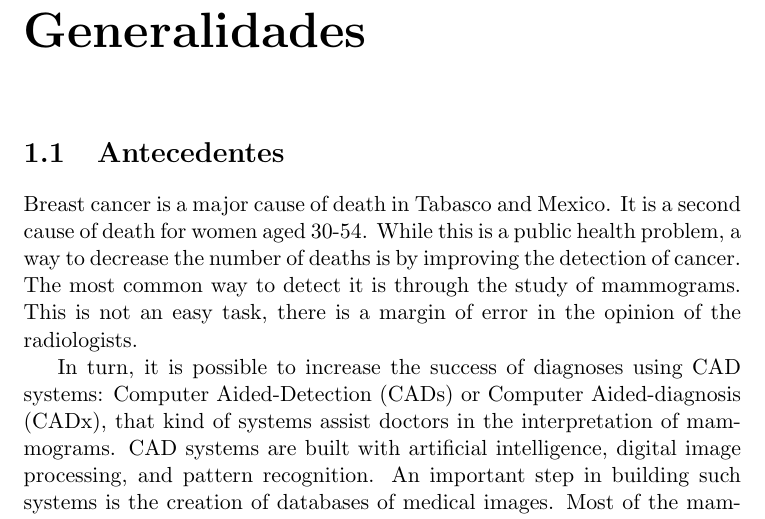
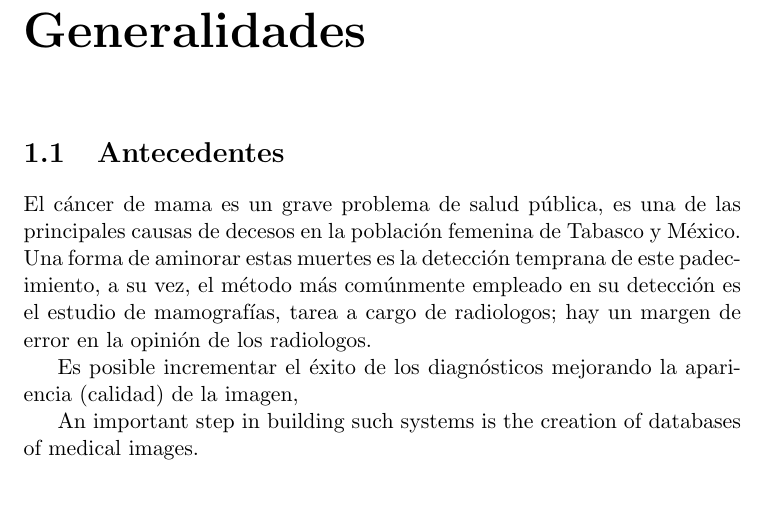
Before and after one commit to omartrinidad/bachelor_thesis, a LaTeX thesis (thesis.tex, which reads chapters/generalities.tex): part of page 3 of 7, cut so that both start at the same text, the shorter picture padded with empty space. Compiled offline with pdfLaTeX.

Commit message:
It was started the traduction to Spanish

```diff
--- a/chapters/generalities.tex
+++ b/chapters/generalities.tex
@@ -2,16 +2,15 @@
 
 \section{Antecedentes}
 
-Breast cancer is a major cause of death in Tabasco and Mexico. It is a second
-cause of death for women aged 30-54. While this is a public health problem, a
-way to decrease the number of deaths is by improving the detection of cancer.
-The most common way to detect it is through the study of mammograms. This is
-not an easy task, there is a margin of error in the opinion of the
-radiologists.
+El cáncer de mama es un grave problema de salud pública, es una de las
+principales causas de decesos en la población femenina de Tabasco y México. Una
+forma de aminorar estas muertes es la detección temprana de este padecimiento, a
+su vez, el método más comúnmente empleado en su detección es el estudio de
+mamografías, tarea a cargo de radiologos; hay un margen de error en la opinión
+de los radiologos.
 
-In turn, it is possible to increase the success of diagnoses
-using CAD systems: Computer Aided-Detection (CADs) or Computer Aided-diagnosis
-(CADx), that kind of systems assist doctors in the interpretation of
-mammograms. CAD systems are built with artificial intelligence, digital image
-processing, and pattern recognition.  An important step in building such
-systems is the creation of databases of medical images. Most of the
+Es posible incrementar el éxito de los diagnósticos mejorando la apariencia
+(calidad) de la imagen,
+
+An important step in building such
+systems is the creation of databases of medical images.
```
Also changed, not shown: chapters/generalities.tex (12 more changed lines).
